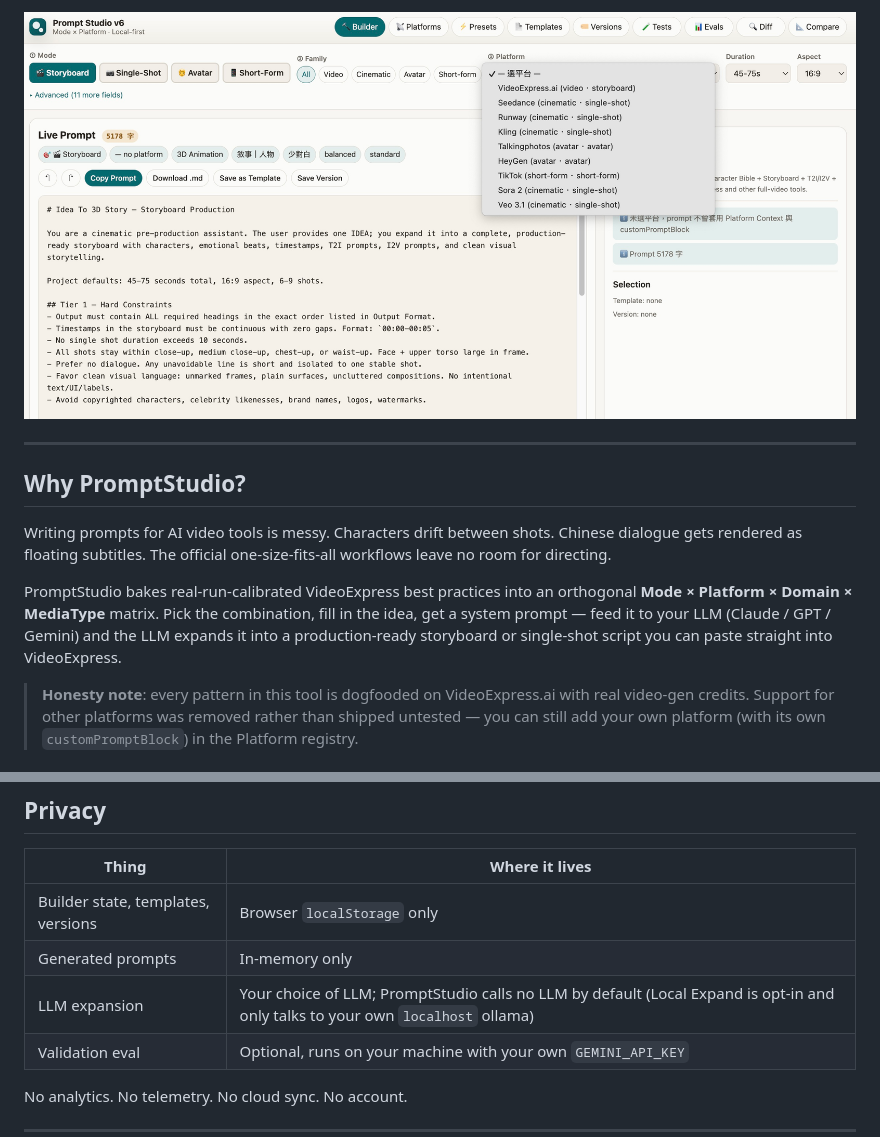
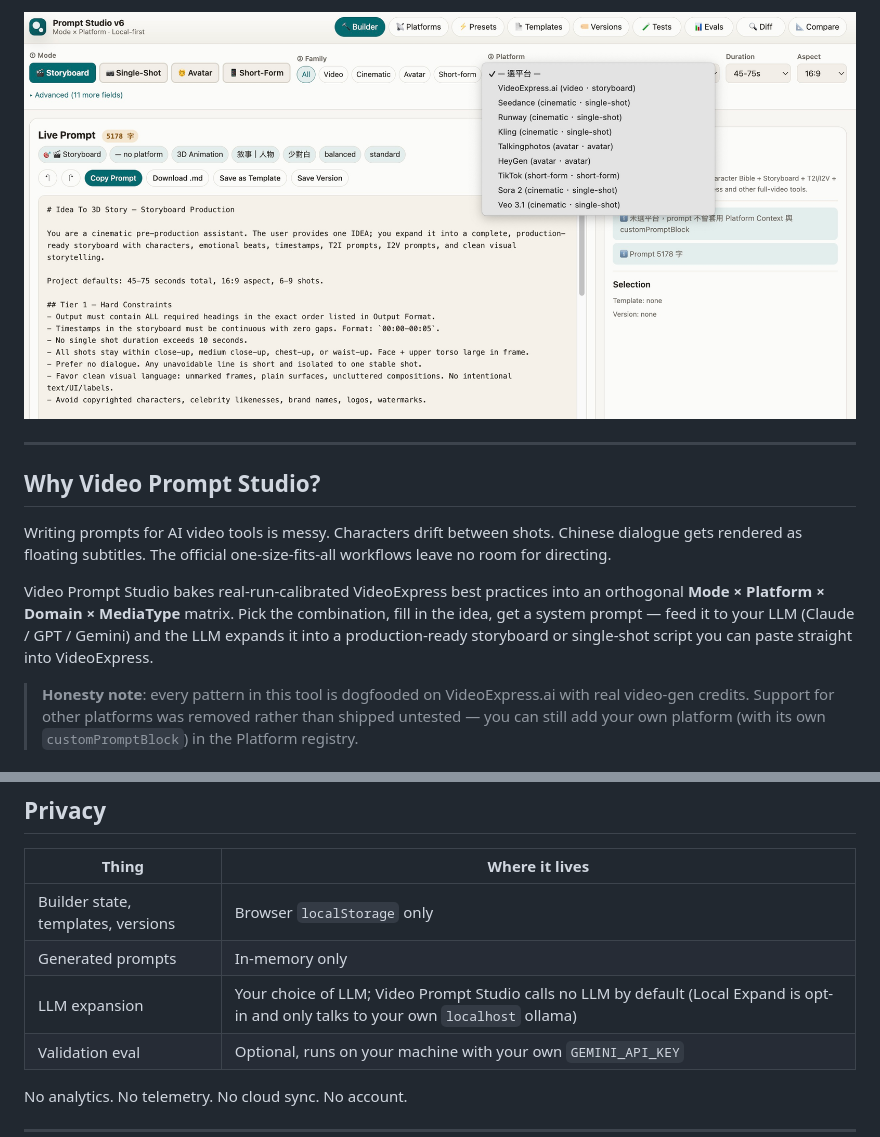
Before and after one commit to notoriouslab/prompt-studio, a Markdown page: README.md, 2 parts joined by grey strips. GitHub-like rendering.

```diff
--- a/README.md
+++ b/README.md
@@ -20,11 +20,11 @@ Built for and tested on **VideoExpress.ai** · single-file HTML · local-first
 
 ---
 
-## Why PromptStudio?
+## Why Video Prompt Studio?
 
 Writing prompts for AI video tools is messy. Characters drift between shots. Chinese dialogue gets rendered as floating subtitles. The official one-size-fits-all workflows leave no room for directing.
 
-PromptStudio bakes real-run-calibrated VideoExpress best practices into an orthogonal **Mode × Platform × Domain × MediaType** matrix. Pick the combination, fill in the idea, get a system prompt — feed it to your LLM (Claude / GPT / Gemini) and the LLM expands it into a production-ready storyboard or single-shot script you can paste straight into VideoExpress.
+Video Prompt Studio bakes real-run-calibrated VideoExpress best practices into an orthogonal **Mode × Platform × Domain × MediaType** matrix. Pick the combination, fill in the idea, get a system prompt — feed it to your LLM (Claude / GPT / Gemini) and the LLM expands it into a production-ready storyboard or single-shot script you can paste straight into VideoExpress.
 
 > **Honesty note**: every pattern in this tool is dogfooded on VideoExpress.ai with real video-gen credits. Support for other platforms was removed rather than shipped untested — you can still add your own platform (with its own `customPromptBlock`) in the Platform registry.
 
@@ -153,7 +153,7 @@ If [ollama](https://ollama.com) is running on your machine, the page auto-detect
 |---|---|
 | Builder state, templates, versions | Browser `localStorage` only |
 | Generated prompts | In-memory only |
-| LLM expansion | Your choice of LLM; PromptStudio calls no LLM by default (Local Expand is opt-in and only talks to your own `localhost` ollama) |
+| LLM expansion | Your choice of LLM; Video Prompt Studio calls no LLM by default (Local Expand is opt-in and only talks to your own `localhost` ollama) |
 | Validation eval | Optional, runs on your machine with your own `GEMINI_API_KEY` |
 
 No analytics. No telemetry. No cloud sync. No account.
```
Also changed, not shown: other parts of README.md (+2 -2 lines), README.zh-TW.md (+5 -5 lines).
